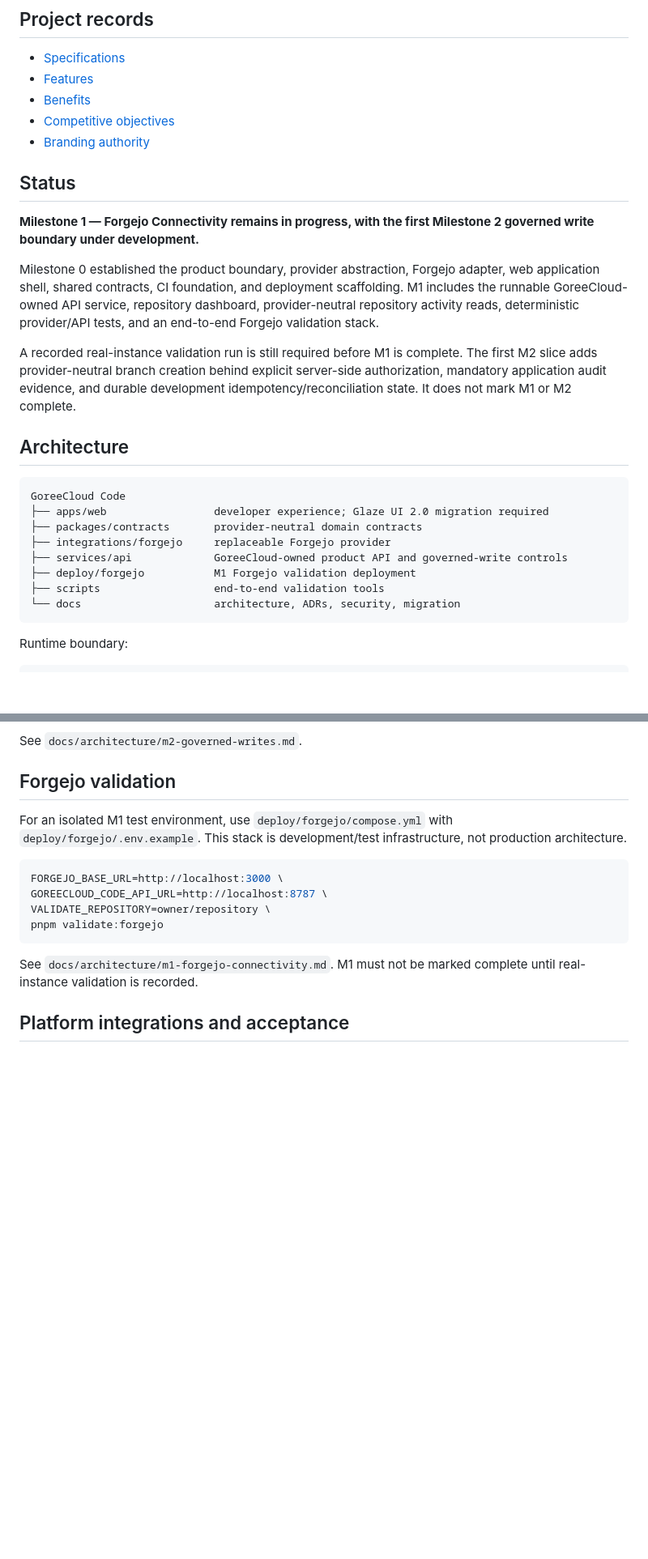
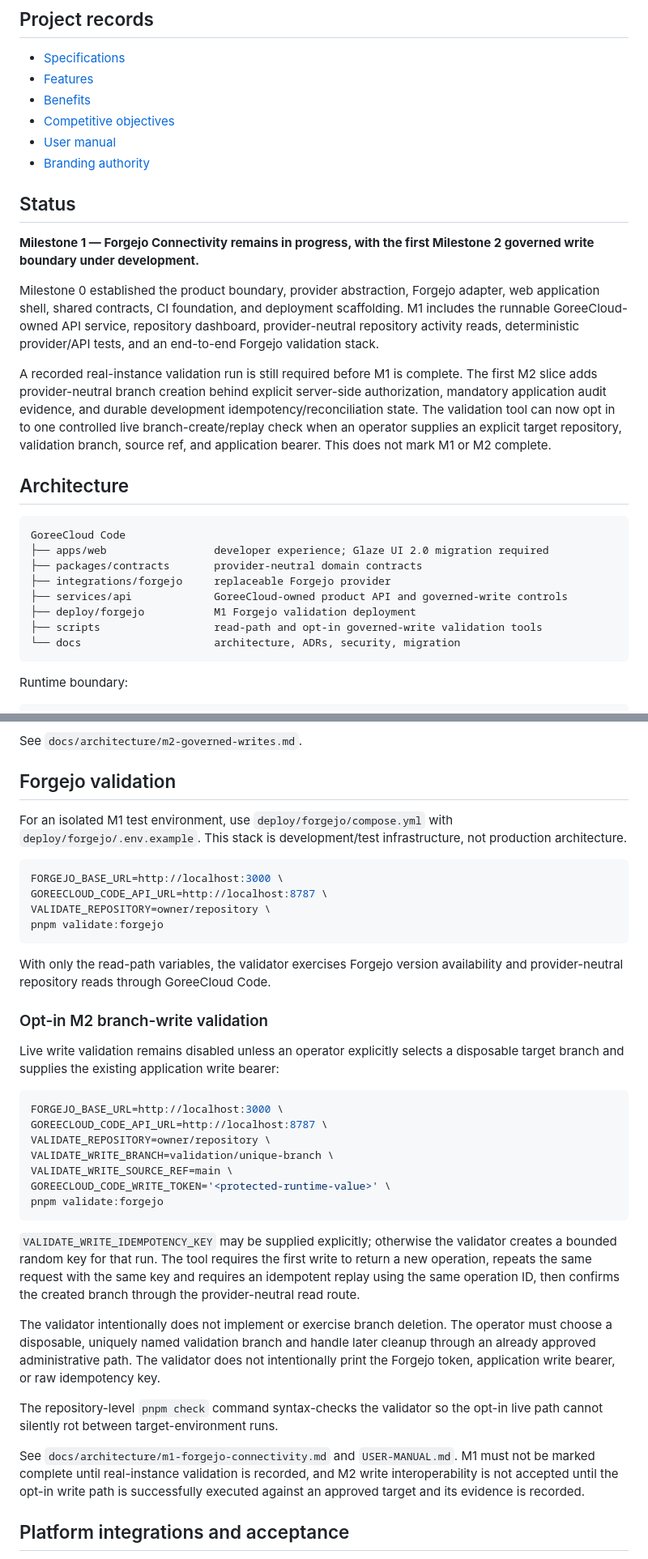
Before and after one commit to GoreeCloud/goreecloud-code, a Markdown page: README.md, 2 parts joined by grey strips. Shown at 81% size. Rendered like a GitHub page; blank space fills up the shorter version.

Commit message:
Document governed-write live validation path

````diff
--- a/README.md
+++ b/README.md
@@ -10,6 +10,7 @@ Forgejo is the preferred initial, replaceable infrastructure foundation. It is n
 - [Features](FEATURES.md)
 - [Benefits](BENEFITS.md)
 - [Competitive objectives](COMPETITIVE-OBJECTIVES.md)
+- [User manual](USER-MANUAL.md)
 - [Branding authority](BRANDING.md)
 
 ## Status
@@ -18,7 +19,7 @@ Forgejo is the preferred initial, replaceable infrastructure foundation. It is n
 
 Milestone 0 established the product boundary, provider abstraction, Forgejo adapter, web application shell, shared contracts, CI foundation, and deployment scaffolding. M1 includes the runnable GoreeCloud-owned API service, repository dashboard, provider-neutral repository activity reads, deterministic provider/API tests, and an end-to-end Forgejo validation stack.
 
-A recorded real-instance validation run is still required before M1 is complete. The first M2 slice adds provider-neutral branch creation behind explicit server-side authorization, mandatory application audit evidence, and durable development idempotency/reconciliation state. It does not mark M1 or M2 complete.
+A recorded real-instance validation run is still required before M1 is complete. The first M2 slice adds provider-neutral branch creation behind explicit server-side authorization, mandatory application audit evidence, and durable development idempotency/reconciliation state. The validation tool can now opt in to one controlled live branch-create/replay check when an operator supplies an explicit target repository, validation branch, source ref, and application bearer. This does not mark M1 or M2 complete.
 
 ## Architecture
 
@@ -29,7 +30,7 @@ GoreeCloud Code
 ├── integrations/forgejo     replaceable Forgejo provider
 ├── services/api             GoreeCloud-owned product API and governed-write controls
 ├── deploy/forgejo           M1 Forgejo validation deployment
-├── scripts                  end-to-end validation tools
+├── scripts                  read-path and opt-in governed-write validation tools
 └── docs                     architecture, ADRs, security, migration
 ```
 
@@ -92,7 +93,29 @@ VALIDATE_REPOSITORY=owner/repository \
 pnpm validate:forgejo
 ```
 
-See `docs/architecture/m1-forgejo-connectivity.md`. M1 must not be marked complete until real-instance validation is recorded.
+With only the read-path variables, the validator exercises Forgejo version availability and provider-neutral repository reads through GoreeCloud Code.
+
+### Opt-in M2 branch-write validation
+
+Live write validation remains disabled unless an operator explicitly selects a disposable target branch and supplies the existing application write bearer:
+
+```sh
+FORGEJO_BASE_URL=http://localhost:3000 \
+GOREECLOUD_CODE_API_URL=http://localhost:8787 \
+VALIDATE_REPOSITORY=owner/repository \
+VALIDATE_WRITE_BRANCH=validation/unique-branch \
+VALIDATE_WRITE_SOURCE_REF=main \
+GOREECLOUD_CODE_WRITE_TOKEN='<protected-runtime-value>' \
+pnpm validate:forgejo
+```
+
+`VALIDATE_WRITE_IDEMPOTENCY_KEY` may be supplied explicitly; otherwise the validator creates a bounded random key for that run. The tool requires the first write to return a new operation, repeats the same request with the same key and requires an idempotent replay using the same operation ID, then confirms the created branch through the provider-neutral read route.
+
+The validator intentionally does not implement or exercise branch deletion. The operator must choose a disposable, uniquely named validation branch and handle later cleanup through an already approved administrative path. The validator does not intentionally print the Forgejo token, application write bearer, or raw idempotency key.
+
+The repository-level `pnpm check` command syntax-checks the validator so the opt-in live path cannot silently rot between target-environment runs.
+
+See `docs/architecture/m1-forgejo-connectivity.md` and `USER-MANUAL.md`. M1 must not be marked complete until real-instance validation is recorded, and M2 write interoperability is not accepted until the opt-in write path is successfully executed against an approved target and its evidence is recorded.
 
 ## Platform integrations and acceptance
 
````
Also changed, not shown: other parts of README.md (+1 -1 lines).
